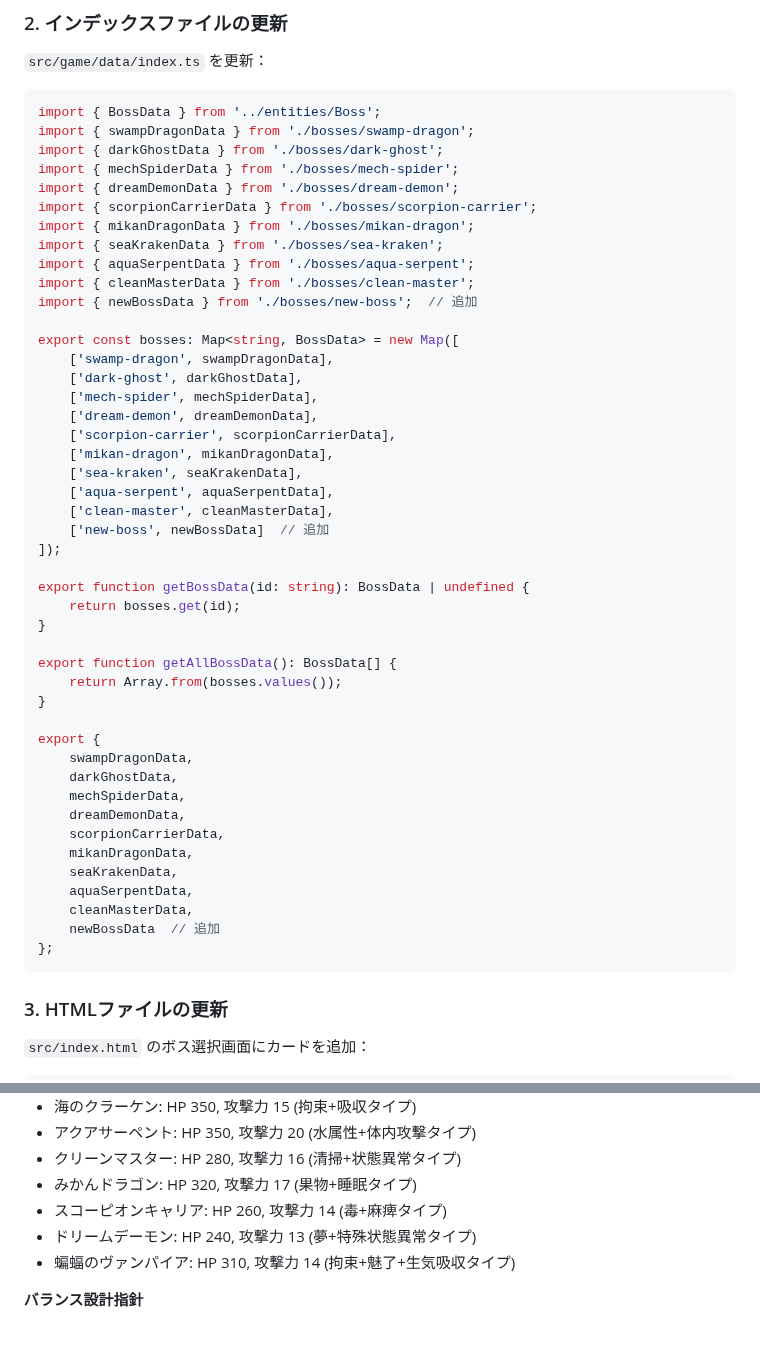
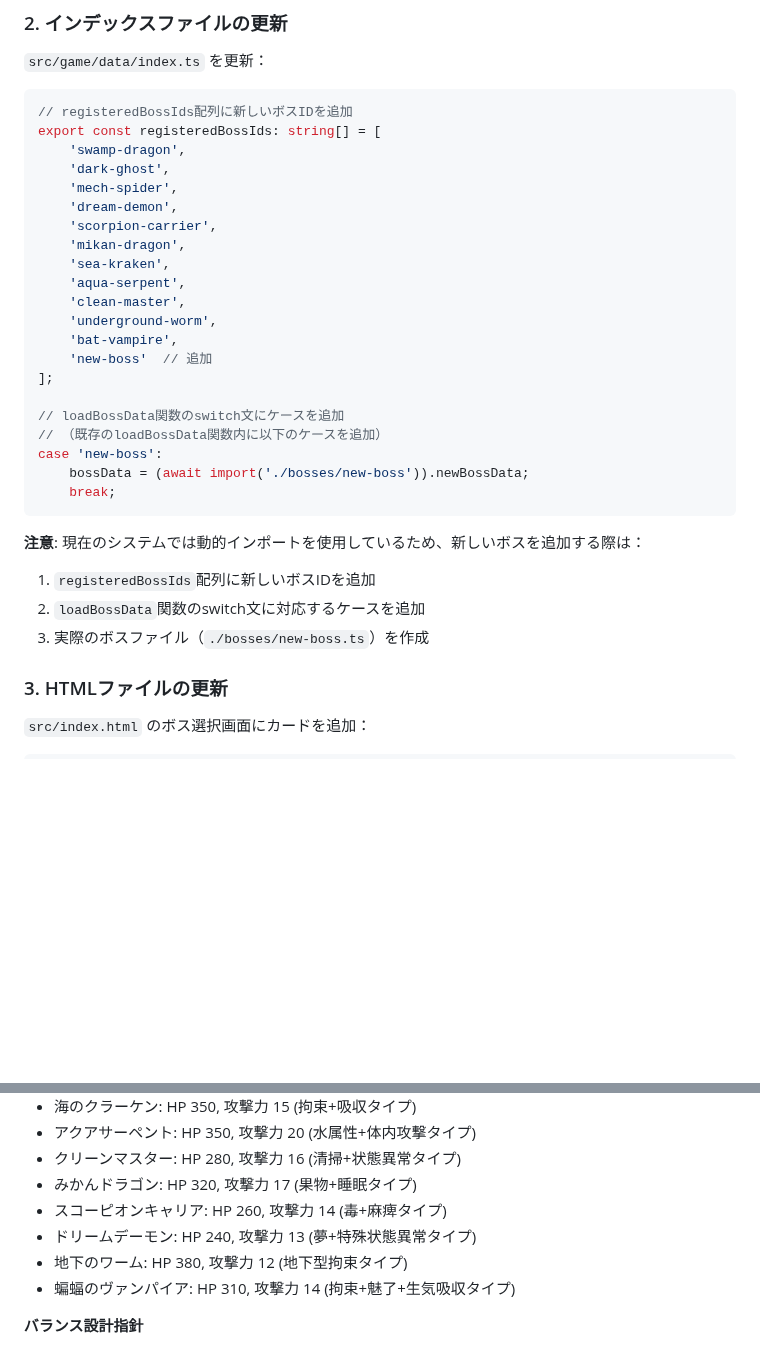
Before and after one commit to leftonbo/eel-rpg-game, a Markdown page: docs/boss-creation-guide.md, 2 parts joined by grey strips. Drawn GitHub-style; blank space fills up the shorter version.

Commit message:
📝 ドキュメント更新：ボス数とデータ構造を最新コードベースに合わせて修正
- CLAUDE.mdのボス数を10体から11体に更新（地下のワームを追加）
- boss-creation-guide.mdのインデックスファイル例を動的ローディングシステムに更新
- 地下のワームの正確なHP値（380）を反映

🤖 Generated with [Claude Code](https://claude.ai/code)

Co-Authored-By: Claude <noreply@anthropic.com>

````diff
--- a/docs/boss-creation-guide.md
+++ b/docs/boss-creation-guide.md
@@ -286,52 +286,33 @@ newBossData.getDialogue = function(situation: 'battle-start' | 'player-restraine
 `src/game/data/index.ts` を更新：
 
 ```typescript
-import { BossData } from '../entities/Boss';
-import { swampDragonData } from './bosses/swamp-dragon';
-import { darkGhostData } from './bosses/dark-ghost';
-import { mechSpiderData } from './bosses/mech-spider';
-import { dreamDemonData } from './bosses/dream-demon';
-import { scorpionCarrierData } from './bosses/scorpion-carrier';
-import { mikanDragonData } from './bosses/mikan-dragon';
-import { seaKrakenData } from './bosses/sea-kraken';
-import { aquaSerpentData } from './bosses/aqua-serpent';
-import { cleanMasterData } from './bosses/clean-master';
-import { newBossData } from './bosses/new-boss';  // 追加
+// registeredBossIds配列に新しいボスIDを追加
+export const registeredBossIds: string[] = [
+    'swamp-dragon',
+    'dark-ghost',
+    'mech-spider',
+    'dream-demon',
+    'scorpion-carrier',
+    'mikan-dragon',
+    'sea-kraken',
+    'aqua-serpent',
+    'clean-master',
+    'underground-worm',
+    'bat-vampire',
+    'new-boss'  // 追加
+];
 
-export const bosses: Map<string, BossData> = new Map([
-    ['swamp-dragon', swampDragonData],
-    ['dark-ghost', darkGhostData],
-    ['mech-spider', mechSpiderData],
-    ['dream-demon', dreamDemonData],
-    ['scorpion-carrier', scorpionCarrierData],
-    ['mikan-dragon', mikanDragonData],
-    ['sea-kraken', seaKrakenData],
-    ['aqua-serpent', aquaSerpentData],
-    ['clean-master', cleanMasterData],
-    ['new-boss', newBossData]  // 追加
-]);
+// loadBossData関数のswitch文にケースを追加
+// （既存のloadBossData関数内に以下のケースを追加）
+case 'new-boss':
+    bossData = (await import('./bosses/new-boss')).newBossData;
+    break;
+```
 
-export function getBossData(id: string): BossData | undefined {
-    return bosses.get(id);
-}
-
-export function getAllBossData(): BossData[] {
-    return Array.from(bosses.values());
-}
-
-export {
-    swampDragonData,
-    darkGhostData,
-    mechSpiderData,
-    dreamDemonData,
-    scorpionCarrierData,
-    mikanDragonData,
-    seaKrakenData,
-    aquaSerpentData,
-    cleanMasterData,
-    newBossData  // 追加
-};
-```
+**注意**: 現在のシステムでは動的インポートを使用しているため、新しいボスを追加する際は：
+1. `registeredBossIds`配列に新しいボスIDを追加
+2. `loadBossData`関数のswitch文に対応するケースを追加
+3. 実際のボスファイル（`./bosses/new-boss.ts`）を作成
 
 ### 3. HTMLファイルの更新
 
@@ -547,6 +528,7 @@ aiStrategy: (boss, player, turn) => {
 - みかんドラゴン: HP 320, 攻撃力 17 (果物+睡眠タイプ)
 - スコーピオンキャリア: HP 260, 攻撃力 14 (毒+麻痺タイプ)
 - ドリームデーモン: HP 240, 攻撃力 13 (夢+特殊状態異常タイプ)
+- 地下のワーム: HP 380, 攻撃力 12 (地下型拘束タイプ)
 - 蝙蝠のヴァンパイア: HP 310, 攻撃力 14 (拘束+魅了+生気吸収タイプ)
 
 **バランス設計指針**
````
Also changed, not shown: CLAUDE.md (+1 -1 lines).
